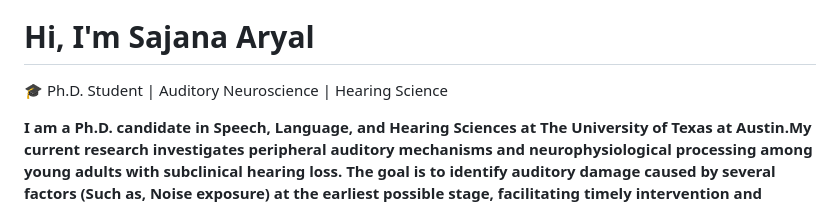
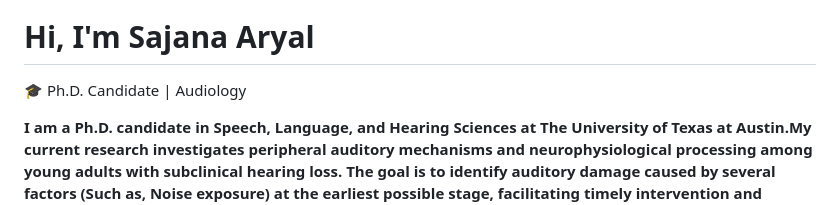
Before and after one commit to SajanaAryal/SajanaAryal, a Markdown page: README.md, the part around the change. Rendered like a GitHub page.

```diff
--- a/README.md
+++ b/README.md
@@ -3,7 +3,7 @@
 
 #  Hi, I'm **Sajana Aryal**
 
-🎓 Ph.D. Student | Auditory Neuroscience | Hearing Science
+🎓 Ph.D. Candidate | Audiology
 
 **I am a Ph.D. candidate in **Speech, Language, and Hearing Sciences** at **The University of Texas at Austin**.My current research investigates peripheral auditory mechanisms and neurophysiological processing among young adults with subclinical hearing loss. The goal is to identify auditory damage caused by several factors (Such as, Noise exposure) at the earliest possible stage, facilitating timely intervention and improved outcomes for hearing-impaired individuals**.
 
```
